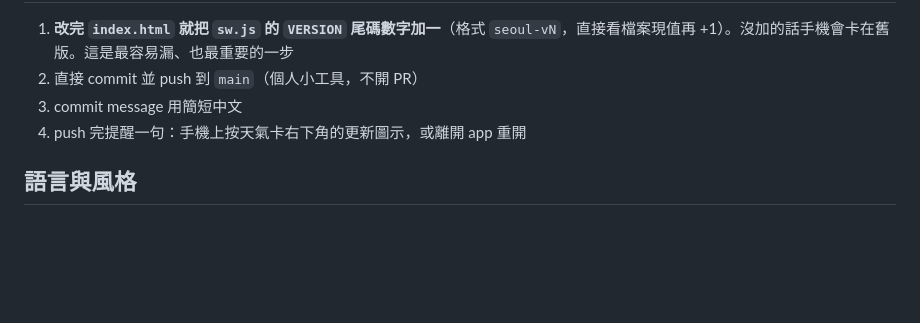
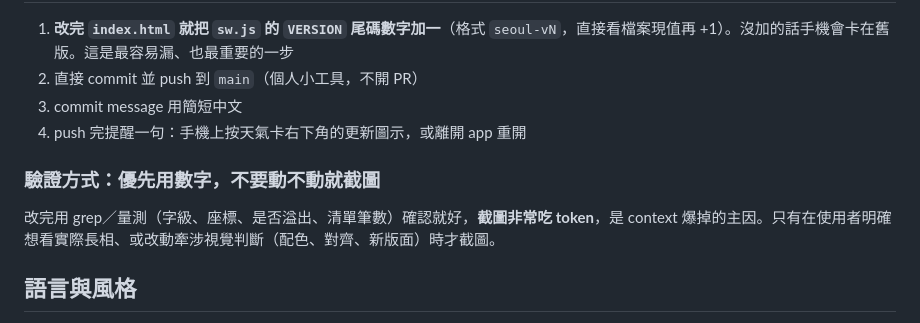
Before and after one commit to Dagutao86/2026_Seoul, a Markdown page: CLAUDE.md, the part around the change. Drawn GitHub-style; blank space fills up the shorter version.

Commit message:
專案說明補上驗證方式偏好

```diff
--- a/CLAUDE.md
+++ b/CLAUDE.md
@@ -74,6 +74,10 @@
 3. commit message 用簡短中文
 4. push 完提醒一句：手機上按天氣卡右下角的更新圖示，或離開 app 重開
 
+### 驗證方式：優先用數字，不要動不動就截圖
+
+改完用 grep／量測（字級、座標、是否溢出、清單筆數）確認就好，**截圖非常吃 token**，是 context 爆掉的主因。只有在使用者明確想看實際長相、或改動牽涉視覺判斷（配色、對齊、新版面）時才截圖。
+
 ## 語言與風格
 
 - 所有文字（行程、備忘、commit message）用**繁體中文**
```
